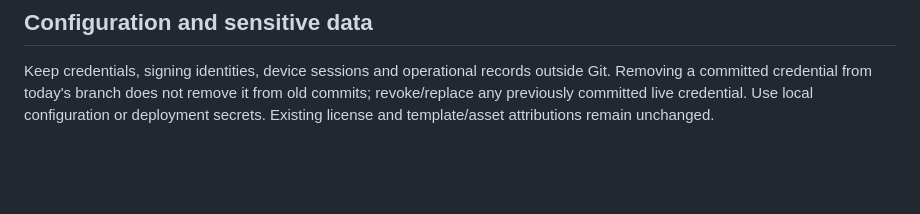
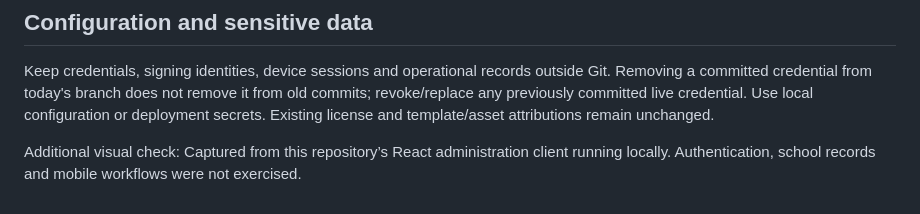
Before and after one commit to asimasgharali243/school-management-system, a Markdown page: docs/REPOSITORY_REVIEW.md, the part around the change. Rendered like a GitHub page; blank space fills up the shorter version.

```diff
--- a/docs/REPOSITORY_REVIEW.md
+++ b/docs/REPOSITORY_REVIEW.md
@@ -16,3 +16,6 @@ This is a source/publication/documentation review. It is not a certification of
 ## Configuration and sensitive data
 
 Keep credentials, signing identities, device sessions and operational records outside Git. Removing a committed credential from today's branch does not remove it from old commits; revoke/replace any previously committed live credential. Use local configuration or deployment secrets. Existing license and template/asset attributions remain unchanged.
+
+
+Additional visual check: Captured from this repository’s React administration client running locally. Authentication, school records and mobile workflows were not exercised.
```
Also changed, not shown: README.md (+7 -0 lines), docs/images/school-admin-login.jpg (added).
